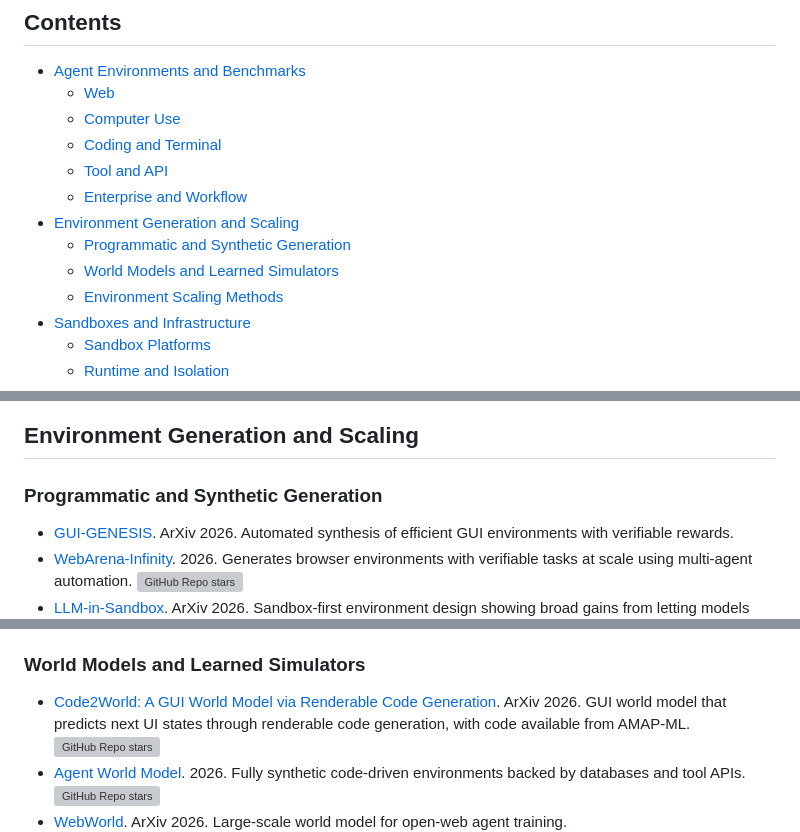
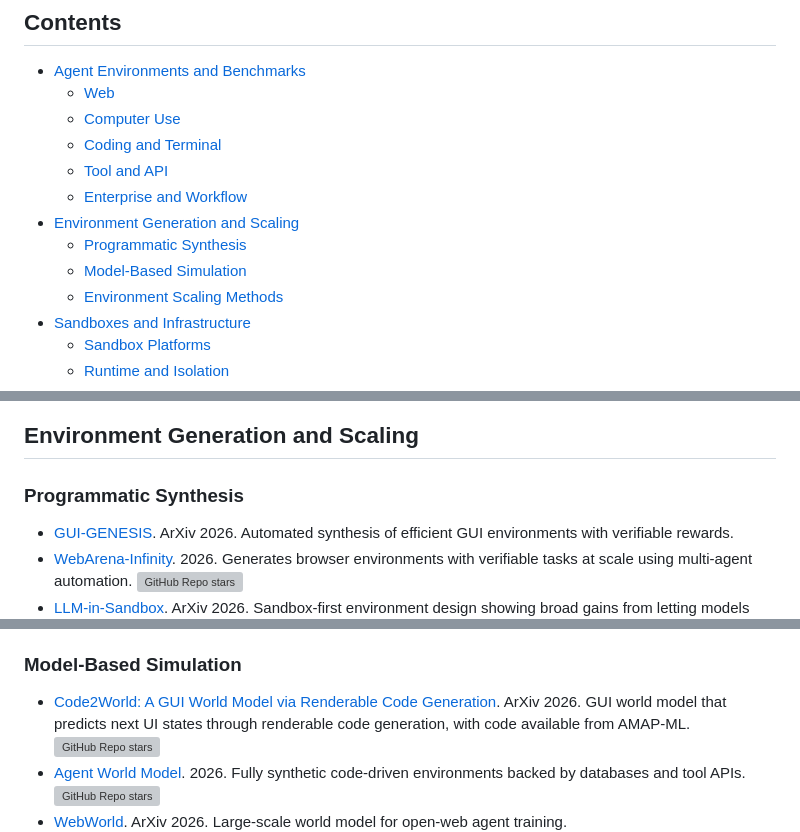
Before and after one commit to ZackZikaiXiao/Awesome-Agent-Environments, a Markdown page: README.md, 3 parts joined by grey strips. Drawn GitHub-style; grey boxes are pictures that could not be loaded.

Commit message:
Refine environment generation section names

```diff
--- a/README.md
+++ b/README.md
@@ -23,8 +23,8 @@ It focuses on environments where agents can act, be trained, or be evaluated in
   - [Tool and API](#tool-and-api)
   - [Enterprise and Workflow](#enterprise-and-workflow)
 - [Environment Generation and Scaling](#environment-generation-and-scaling)
-  - [Programmatic and Synthetic Generation](#programmatic-and-synthetic-generation)
-  - [World Models and Learned Simulators](#world-models-and-learned-simulators)
+  - [Programmatic Synthesis](#programmatic-synthesis)
+  - [Model-Based Simulation](#model-based-simulation)
   - [Environment Scaling Methods](#environment-scaling-methods)
 - [Sandboxes and Infrastructure](#sandboxes-and-infrastructure)
   - [Sandbox Platforms](#sandbox-platforms)
@@ -105,7 +105,7 @@ It focuses on environments where agents can act, be trained, or be evaluated in
 
 ## Environment Generation and Scaling
 
-### Programmatic and Synthetic Generation
+### Programmatic Synthesis
 
 - [GUI-GENESIS](https://arxiv.org/abs/2602.14093). ArXiv 2026. Automated synthesis of efficient GUI environments with verifiable rewards.
 - [WebArena-Infinity](https://github.com/web-arena-x/webarena-infinity). 2026. Generates browser environments with verifiable tasks at scale using multi-agent automation. [![GitHub Repo stars](https://img.shields.io/github/stars/web-arena-x/webarena-infinity)](https://github.com/web-arena-x/webarena-infinity)
@@ -116,7 +116,7 @@ It focuses on environments where agents can act, be trained, or be evaluated in
 - [Toucan](https://github.com/TheAgentArk/Toucan). 2025. Environment and data generation pipeline around real MCP-style tool ecosystems. [![GitHub Repo stars](https://img.shields.io/github/stars/TheAgentArk/Toucan)](https://github.com/TheAgentArk/Toucan)
 - [OS-Genesis](https://arxiv.org/abs/2412.19723). ArXiv 2024. Reverse task synthesis pipeline for generating GUI-agent trajectories.
 
-### World Models and Learned Simulators
+### Model-Based Simulation
 
 - [Code2World: A GUI World Model via Renderable Code Generation](https://arxiv.org/abs/2602.09856). ArXiv 2026. GUI world model that predicts next UI states through renderable code generation, with code available from AMAP-ML. [![GitHub Repo stars](https://img.shields.io/github/stars/AMAP-ML/Code2World)](https://github.com/AMAP-ML/Code2World)
 - [Agent World Model](https://github.com/Snowflake-Labs/agent-world-model). 2026. Fully synthetic code-driven environments backed by databases and tool APIs. [![GitHub Repo stars](https://img.shields.io/github/stars/Snowflake-Labs/agent-world-model)](https://github.com/Snowflake-Labs/agent-world-model)
```
